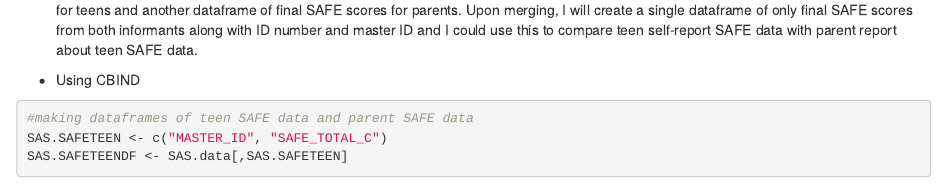
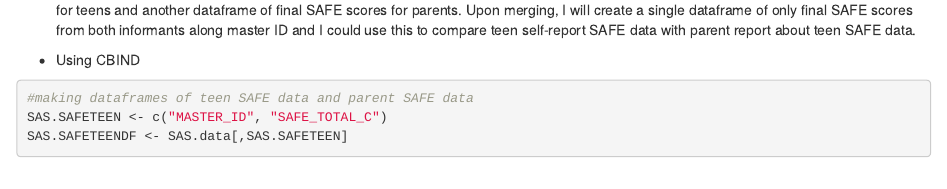
Before and after one commit to nqasmieh/PSYC798W, an R Markdown document (DAY4_HW_QASMIEH.Rmd): the page in a window 1100 px wide, from 470 px down. Rendered offline with R 4.5, knitr and Pandoc, with nearby package versions; some code elsewhere in the file could not run offline.

Commit message:
Fixed small grammatical error

````diff
--- a/DAY4_HW_QASMIEH.Rmd
+++ b/DAY4_HW_QASMIEH.Rmd
@@ -22,7 +22,7 @@ library(haven)
 SAS.data <- read_sav("C:/Users/Noor/Desktop/QASMIEH_DATASET_PSYC798W.sav")
 ```
 
-* Nothing to merge in this set, so I'll be making 2 dataframes then combining those together. I will make one dataframe of final SAFE scores for teens and another dataframe of final SAFE scores for parents. Upon merging, I will create a single dataframe of only final SAFE scores from both informants along with ID number and master ID and I could use this to compare teen self-report SAFE data with parent report about teen SAFE data.
+* Nothing to merge in this set, so I'll be making 2 dataframes then combining those together. I will make one dataframe of final SAFE scores for teens and another dataframe of final SAFE scores for parents. Upon merging, I will create a single dataframe of only final SAFE scores from both informants along master ID and I could use this to compare teen self-report SAFE data with parent report about teen SAFE data.
 
 * Using CBIND
 ```{r}
````
